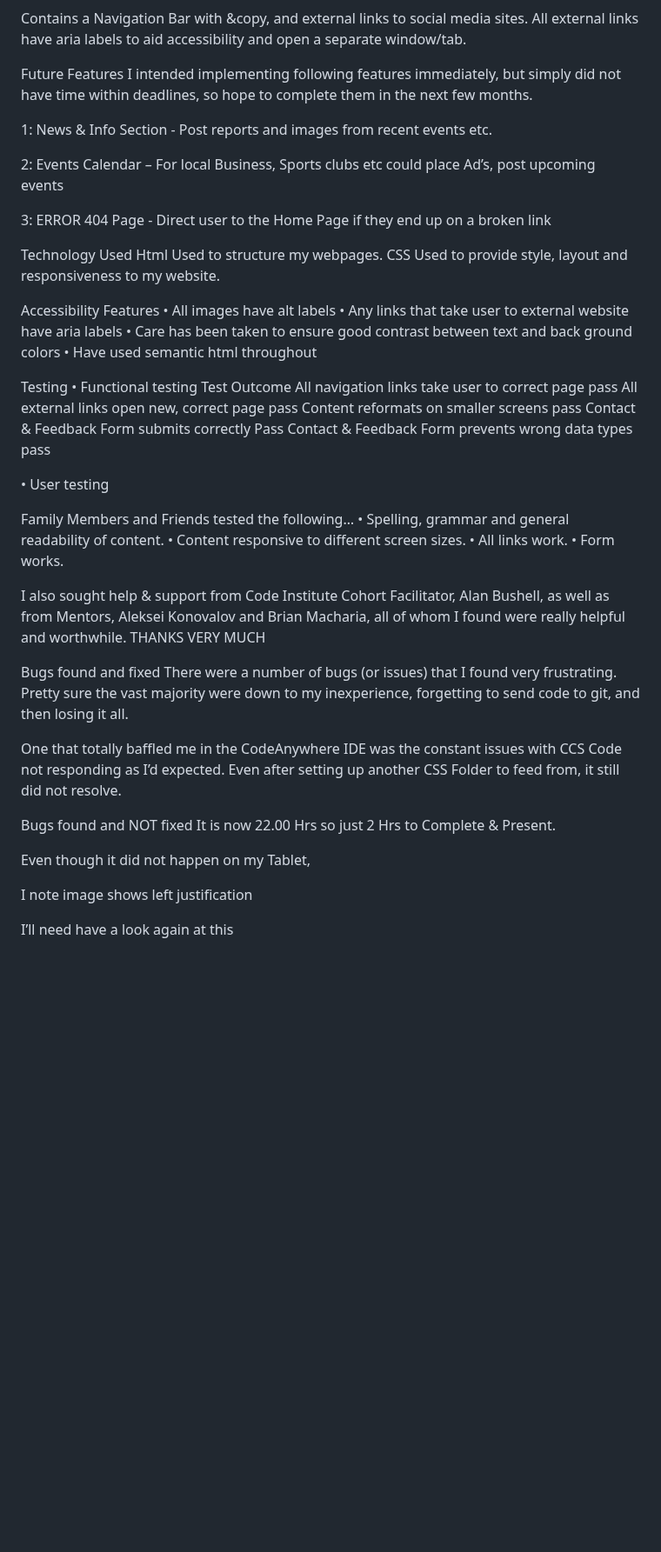
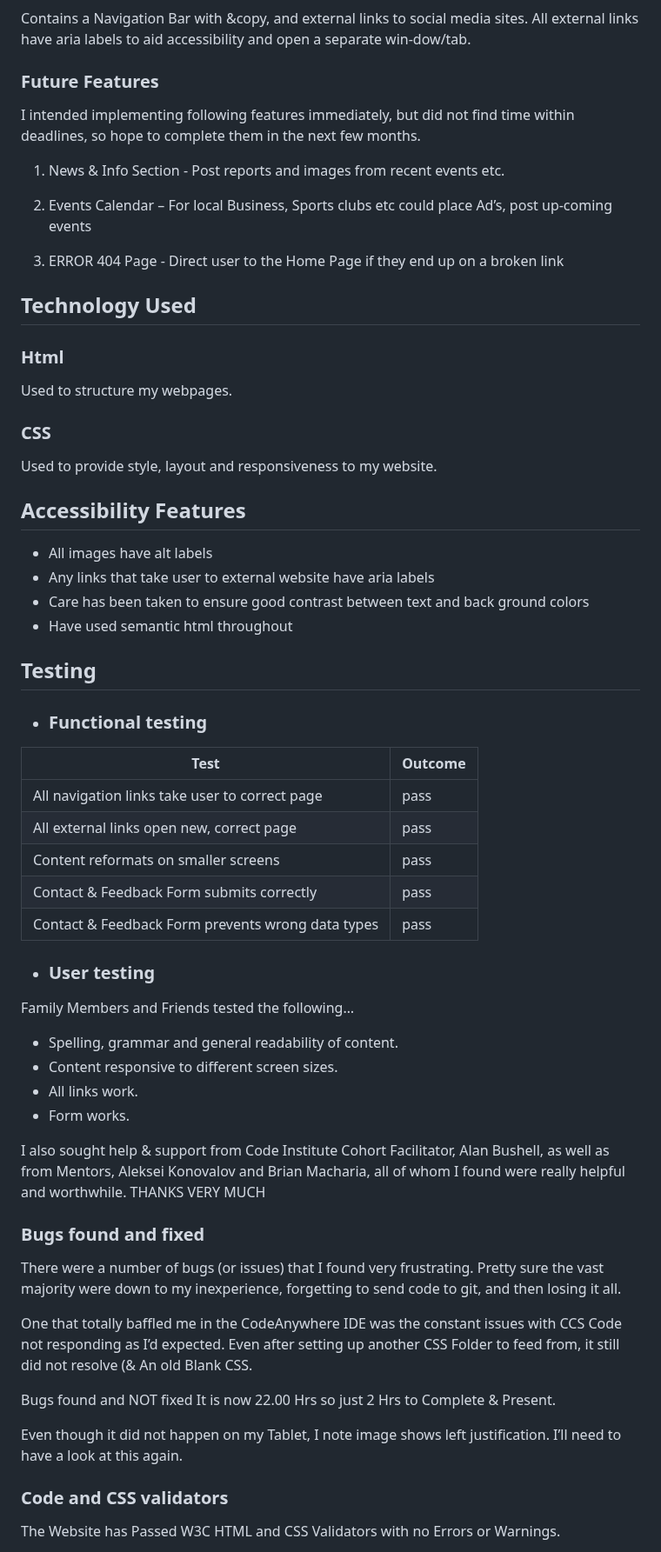
Before and after one commit to Sean5P/PP1-TEST-Whites-Cross, a Markdown page: README.md, the part around one of its changes. Shown at 87% size. GitHub-like rendering; blank space fills up the shorter version.

```diff
--- a/README.md
+++ b/README.md
@@ -131,58 +132,71 @@ There is a CAPTCHA to prevent Bot Abuse etc, and Users MUST Accept T&C’s and G
 
 Contains a Navigation Bar with &copy, and external links to social media sites.
-All external links have aria labels to aid accessibility and open a separate window/tab.
+All external links have aria labels to aid accessibility and open a separate win-dow/tab.
 
-Future Features
-I intended implementing following features immediately, but simply did not have time within deadlines, so hope to complete them in the next few months.
+### Future Features
 
-1: News & Info Section - Post reports and images from recent events etc.
+I intended implementing following features immediately, but did not find time within deadlines, so hope to complete them in the next few months.
 
-2: Events Calendar – For local Business, Sports clubs etc could place Ad’s, post upcoming events
+1. News & Info Section - Post reports and images from recent events etc.
 
-3: ERROR 404 Page - Direct user to the Home Page if they end up on a broken link
+2. Events Calendar – For local Business, Sports clubs etc could place Ad’s, post up-coming events
 
-Technology Used
-Html
+3. ERROR 404 Page - Direct user to the Home Page if they end up on a broken link
+
+
+
+## <a name="technology">Technology Used</a>
+
+### Html
 Used to structure my webpages.
-CSS
+
+### CSS
 Used to provide style, layout and responsiveness to my website.
 
-Accessibility Features
-•	All images have alt labels
-•	Any links that take user to external website have aria labels
-•	Care has been taken to ensure good contrast between text and back ground colors
-•	Have used semantic html throughout
 
-Testing
-•	Functional testing
-Test	Outcome
-All navigation links take user to correct page	pass
-All external links open new, correct page	pass
-Content reformats on smaller screens	pass
-Contact & Feedback Form submits correctly	Pass
-Contact & Feedback Form prevents wrong data types	pass
 
-•	User testing
+## <a name="accessibility">Accessibility Features</a>
+
+* All images have alt labels
+* Any links that take user to external website have aria labels
+* Care has been taken to ensure good contrast between text and back ground colors
+* Have used semantic html throughout
+
+
+## <a name="testing">Testing</a>
+
+* ### Functional testing
+
+| Test              | Outcome |
+|-------------------|---------------|
+|All navigation links take user to correct page|pass|
+|All external links open new, correct page|pass|
+|Content reformats on smaller screens|pass|
+|Contact & Feedback Form submits correctly|pass|
+|Contact & Feedback Form prevents wrong data types|pass|
+
+* ### User testing
 
 Family Members and Friends tested the following…
-•	Spelling, grammar and general readability of content.
-•	Content responsive to different screen sizes.
-•	All links work.
-•	Form works.
+* Spelling, grammar and general readability of content.
+* Content responsive to different screen sizes.
+* All links work.
+* Form works.
 
 I also sought help & support from Code Institute Cohort Facilitator, Alan Bushell, as well as from Mentors, Aleksei Konovalov and Brian Macharia, all of whom I found were really helpful and worthwhile. THANKS VERY MUCH
 
-Bugs found and fixed
+### Bugs found and fixed
 There were a number of bugs (or issues) that I found very frustrating. Pretty sure the vast majority were down to my inexperience, forgetting to send code to git, and then losing it all.
 
-One that totally baffled me in the CodeAnywhere IDE was the constant issues with CCS Code not responding as I’d expected. Even after setting up another CSS Folder to feed from, it still did not resolve.
+One that totally baffled me in the CodeAnywhere IDE was the constant issues with CCS Code not responding as I’d expected. Even after setting up another CSS Folder to feed from, it still did not resolve (& An old Blank CSS.
 
 Bugs found and NOT fixed
 It is now 22.00 Hrs so just 2 Hrs to Complete & Present.
 
 Even though it did not happen on my Tablet,
+I note image shows left justification. I’ll need to have a look at this again.
 
-I note image shows left justification
+### Code and CSS validators
 
-I’ll need have a look again at this
+The Website has Passed W3C HTML and CSS Validators with no Errors or Warnings.
 
```
Also changed, not shown: other parts of README.md (+131 -119 lines).
